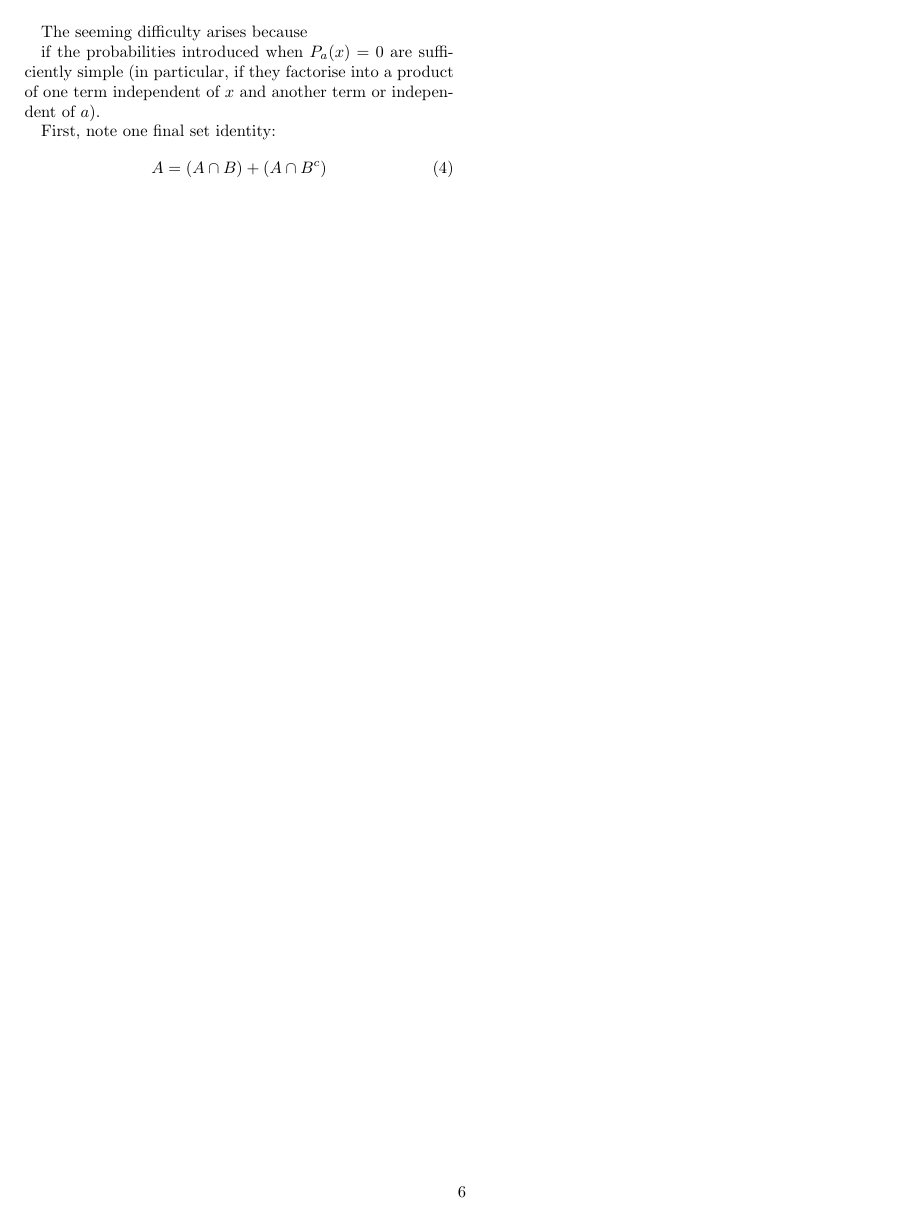
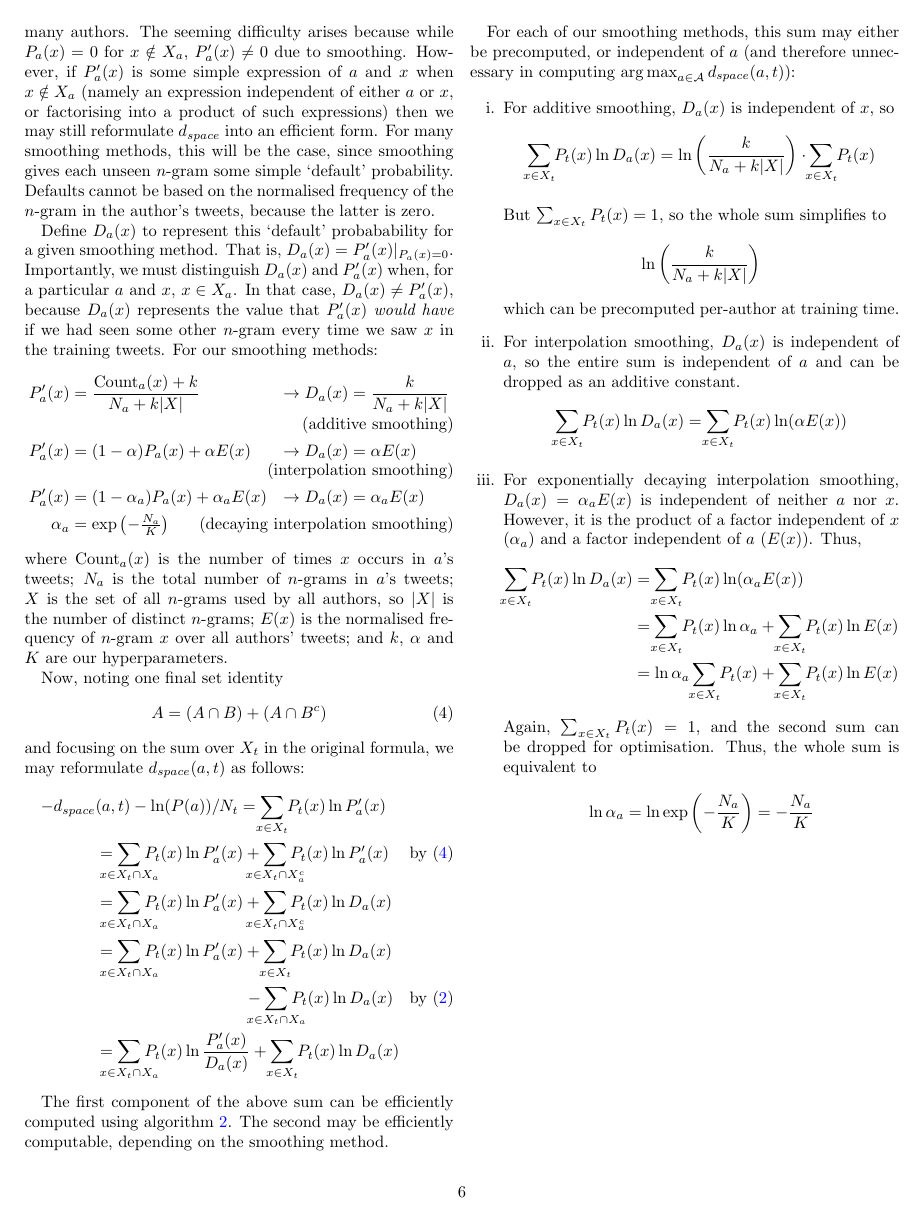
Before and after one commit to matomatical/SML-project-1, a LaTeX document (report/report.tex): page 6 of 6. Compiled offline with pdfLaTeX.

Commit message:
finish SPaCE section

```diff
--- a/report/report.tex
+++ b/report/report.tex
@@ -948,21 +950,167 @@ If we can express $d_{space}$ in terms of sums over $X_a \cap X_t$,
 we might hope to compute it efficiently using algorithm \ref{alg:index},
 as for CNG, SCAP and XRLP---even without truncating profiles to $L$,
 many $n$-grams will be unused by many authors.
+The seeming difficulty arises because while $P_a(x) = 0$ for
+$x \notin X_a$, $P'_a(x) \neq 0$ due to smoothing.
+However, if $P'_a(x)$ is some simple expression of
+$a$ and $x$ when $x \notin X_a$ (namely an expression independent of
+either $a$ or $x$, or factorising into a product of such expressions)
+then we may still reformulate $d_{space}$ into an efficient form.
+For many smoothing methods, this will be the case, since smoothing
+gives each unseen $n$-gram some simple `default' probability.
+Defaults cannot be based on the normalised frequency of the $n$-gram
+in the author's tweets, because the latter is zero.
 
-The seeming difficulty arises because
+Define $D_a(x)$ to represent this `default' probabability for a given
+smoothing method. That is, $D_a(x) = P'_a(x) |_{P_a(x)=0}$.
+Importantly, we must distinguish $D_a(x)$ and $P'_a(x)$ when, for a
+particular $a$ and $x$, $x \in X_a$. In that case, $D_a(x) \neq P'_a(x)$,
+because $D_a(x)$ represents the value that $P'_a(x)$ \emph{would have}
+if we had seen some other $n$-gram every time we saw $x$ in the training
+tweets.
+For our smoothing methods:
+\begin{align*}
+P'_a(x)
+    &= \frac{\text{Count}_a(x) + k}
+            {N_a + k|X|}
+&
+\rightarrow
+D_a(x)
+    &= \frac{k}
+            {N_a + k|X|}
+\tag{additive smoothing}
+\\
+P'_a(x)
+    &= (1-\alpha) P_a(x) + \alpha E(x)
+&
+\rightarrow
+D_a(x)
+    &= \alpha E(x)
+\tag{interpolation smoothing}
+\\
+P'_a(x)
+    &= (1-\alpha_a)P_a(x)
+        + \alpha_a E(x)
+&
+\rightarrow
+D_a(x)
+    &= \alpha_a E(x)
+\\
+\alpha_a
+    &= \exp\left(-\tfrac{N_a}{K}\right)
+\tag{decaying interpolation smoothing}
+\end{align*}
+where
+$\text{Count}_a(x)$ is the number of times $x$ occurs in $a$'s tweets;
+$N_a$ is the total number of $n$-grams in $a$'s tweets;
+$X$ is the set of all $n$-grams used by all authors, so $|X|$ is the
+    number of distinct $n$-grams;
+$E(x)$ is the normalised frequency of $n$-gram $x$ over all authors'
+    tweets;
+and
+$k$, $\alpha$ and $K$ are our hyperparameters.
 
-if the
-probabilities introduced when $P_a(x)=0$ are sufficiently simple
-(in particular, if they factorise into a product of one term
-independent of $x$ and another term or independent of $a$).
-
-First, note one final set identity:
+Now, noting one final set identity
 \begin{equation}
 \label{eq:plus3}
 A = (A \cap B) + (A \cap B^c)
 \end{equation}
+and focusing on the sum over $X_t$ in the original formula,
+we may reformulate $d_{space}(a, t)$ as follows:
+\begin{align*}
+-d_{space}&(a, t)
+        - \ln (P(a)) / N_t
+        = \smashoperator{\sum_{x \in X_t}} P_t(x) \ln P'_a(x)
+\\
+&=
+    \smashoperator{\sum_{x \in X_t \cap X_a}} P_t(x) \ln P'_a(x)
+    +
+    \smashoperator{\sum_{x \in X_t \cap X_a^c}} P_t(x) \ln P'_a(x)
+\tag*{by (\ref{eq:plus3})}
+\\
+&=
+    \smashoperator{\sum_{x \in X_t \cap X_a}} P_t(x) \ln P'_a(x)
+    +
+    \smashoperator{\sum_{x \in X_t \cap X_a^c}} P_t(x) \ln D_a(x)
+\\
+&=
+    \smashoperator{\sum_{x \in X_t \cap X_a}} P_t(x) \ln P'_a(x)
+    +
+    \smashoperator{\sum_{x \in X_t}} P_t(x) \ln D_a(x)
+\\
+&\hspace{9em}
+    -
+    \smashoperator{\sum_{x \in X_t \cap X_a}}   P_t(x) \ln D_a(x)
+\tag*{by (\ref{eq:minus})}
+\\
+&=
+    \smashoperator{\sum_{x \in X_t \cap X_a}}
+        P_t(x) \ln \frac{P'_a(x)}{D_a(x)}
+    +
+    \smashoperator{\sum_{x \in X_t}} P_t(x) \ln D_a(x)
+\end{align*}
 
+The first component of the above sum can be efficiently
+computed using algorithm \ref{alg:index}. The second may be
+efficiently computable, depending on the smoothing method.
 
+For each of our smoothing methods, this sum may either be
+precomputed, or independent of $a$ (and therefore unnecessary
+in computing $\argmax_{a \in \mathcal{A}} d_{space}(a, t)$):
 
+\begin{enumerate}[label=\roman*.]
+\item
+For additive smoothing, $D_a(x)$ is independent of $x$, so
+$$
+\smashoperator{\sum_{x \in X_t}} P_t(x) \ln D_a(x)
+=
+\ln\left(\frac{k}{N_a + k|X|}\right)\cdot\smashoperator{\sum_{x \in X_t}} P_t(x)
+$$
+
+But $\sum_{x \in X_t} P_t(x) = 1$, so the whole sum simplifies
+to
+$$
+\ln\left(\frac{k}{N_a + k|X|}\right)
+$$
+which can be precomputed per-author at training time.
+
+\item
+For interpolation smoothing, $D_a(x)$ is independent of $a$, so
+the entire sum is independent of $a$ and can be dropped as an
+additive constant.
+$$
+\smashoperator{\sum_{x \in X_t}} P_t(x) \ln D_a(x)
+=
+\smashoperator{\sum_{x \in X_t}} P_t(x) \ln (\alpha E(x))
+$$
+
+\item
+For exponentially decaying interpolation smoothing,
+$D_a(x)=\alpha_a E(x)$ is independent of neither $a$ nor $x$.
+However, it is the product of a factor independent of $x$ ($\alpha_a$)
+and a factor independent of $a$ ($E(x)$). Thus,
+\begin{align*}
+\smashoperator{\sum_{x \in X_t}} P_t(x) \ln D_a(x)
+&=  \smashoperator{\sum_{x \in X_t}} P_t(x) \ln (\alpha_a E(x))
+\\
+&=  \smashoperator{\sum_{x \in X_t}} P_t(x) \ln \alpha_a
+    +
+    \smashoperator{\sum_{x \in X_t}} P_t(x) \ln E(x)
+\\
+&=  \ln \alpha_a \smashoperator{\sum_{x \in X_t}} P_t(x)
+    +
+    \smashoperator{\sum_{x \in X_t}} P_t(x) \ln E(x)
+\end{align*}
+Again, $\sum_{x \in X_t} P_t(x) = 1$, and the second sum can be
+dropped for optimisation. Thus, the whole sum is
+equivalent to
+$$
+\ln \alpha_a
+=
+\ln \exp\left(-\frac{N_a}{K}\right)
+=
+-\frac{N_a}{K}
+$$
+\end{enumerate}
 
 \end{document}
```
Also changed, not shown: report/report.pdf, report/report.tex (42 more changed lines).
